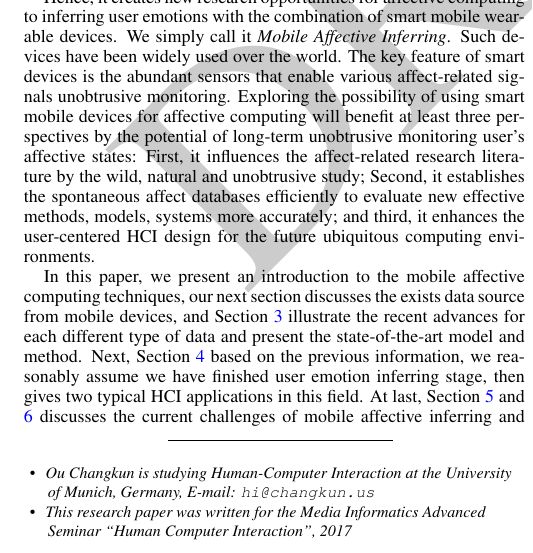
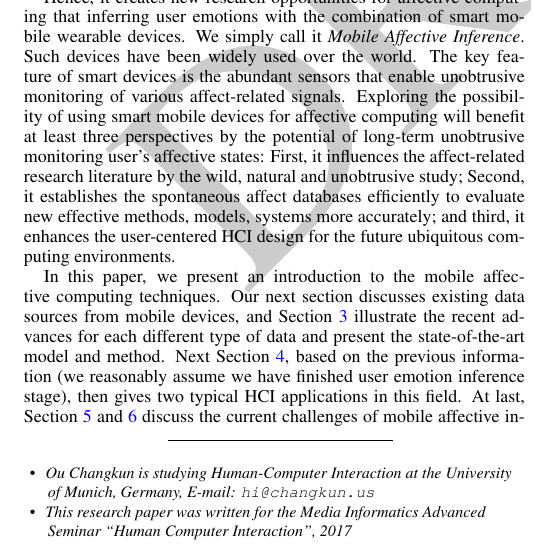
Before and after one commit to changkun/hs-ws17-mobile-emotion-inference, a LaTeX document (src/lmumihs.tex, which reads src/1-intro.tex): part of one column of page 1 of 9, cut so that both start at the same text. Compiled offline with pdfLaTeX.

Commit message:
revision of chapter1

```diff
--- a/src/1-intro.tex
+++ b/src/1-intro.tex
@@ -9,7 +9,7 @@ Recently, the ubiquitous computing\cite{weiser1991computer} and wearable computi
 
-Hence, it creates new research opportunities for affective computing to inferring user emotions with the combination of smart mobile wearable devices. We simply call it \emph{Mobile Affective Inferring}. Such devices have been widely used over the world. The key feature of smart devices is the abundant sensors that enable various affect-related signals unobtrusive monitoring. Exploring the possibility of using smart mobile devices for affective computing will benefit at least three perspectives by the potential of long-term unobtrusive monitoring user’s affective states: First, it influences the affect-related research literature by the wild, natural and unobtrusive study; Second, it establishes the spontaneous affect databases efficiently to evaluate new effective methods, models, systems more accurately; and third, it enhances the user-centered HCI design for the future ubiquitous computing environments.
+Hence, it creates new research opportunities for affective computing that inferring user emotions with the combination of smart mobile wearable devices. We simply call it \emph{Mobile Affective Inference}. Such devices have been widely used over the world. The key feature of smart devices is the abundant sensors that enable unobtrusive monitoring of various affect-related signals. Exploring the possibility of using smart mobile devices for affective computing will benefit at least three perspectives by the potential of long-term unobtrusive monitoring user’s affective states: First, it influences the affect-related research literature by the wild, natural and unobtrusive study; Second, it establishes the spontaneous affect databases efficiently to evaluate new effective methods, models, systems more accurately; and third, it enhances the user-centered HCI design for the future ubiquitous computing environments.
 
-In this paper, we present an introduction to the mobile affective computing techniques, our next section discusses the exists data source from mobile devices, and Section \ref{sec:methods} illustrate the recent advances for each different type of data and present the state-of-the-art model and method. Next, Section \ref{sec:applications} based on the previous information, we reasonably assume we have finished user emotion inferring stage, then gives two typical HCI applications in this field. At last, Section \ref{sec:challenges} and \ref{sec:conclusion} discusses the current challenges of mobile affective inferring and our conclusion of this introduction.
+In this paper, we present an introduction to the mobile affective computing techniques. Our next section discusses existing data sources from mobile devices, and Section~\ref{sec:methods} illustrate the recent advances for each different type of data and present the state-of-the-art model and method. Next Section~\ref{sec:applications}, based on the previous information (we reasonably assume we have finished user emotion inference stage), then gives two typical HCI applications in this field. At last, Section~\ref{sec:challenges} and~\ref{sec:conclusion} discuss the current challenges of mobile affective inference and our conclusion of this introduction.
 Figure~\ref{fig:hierarchically} shows the hierarchically-structured taxonomy of this paper.
 
 \begin{figure}[htb]
```
Also changed, not shown: src/img/hierarchical.eps, src/1-intro.tex (6 more changed lines), 1 other file.
